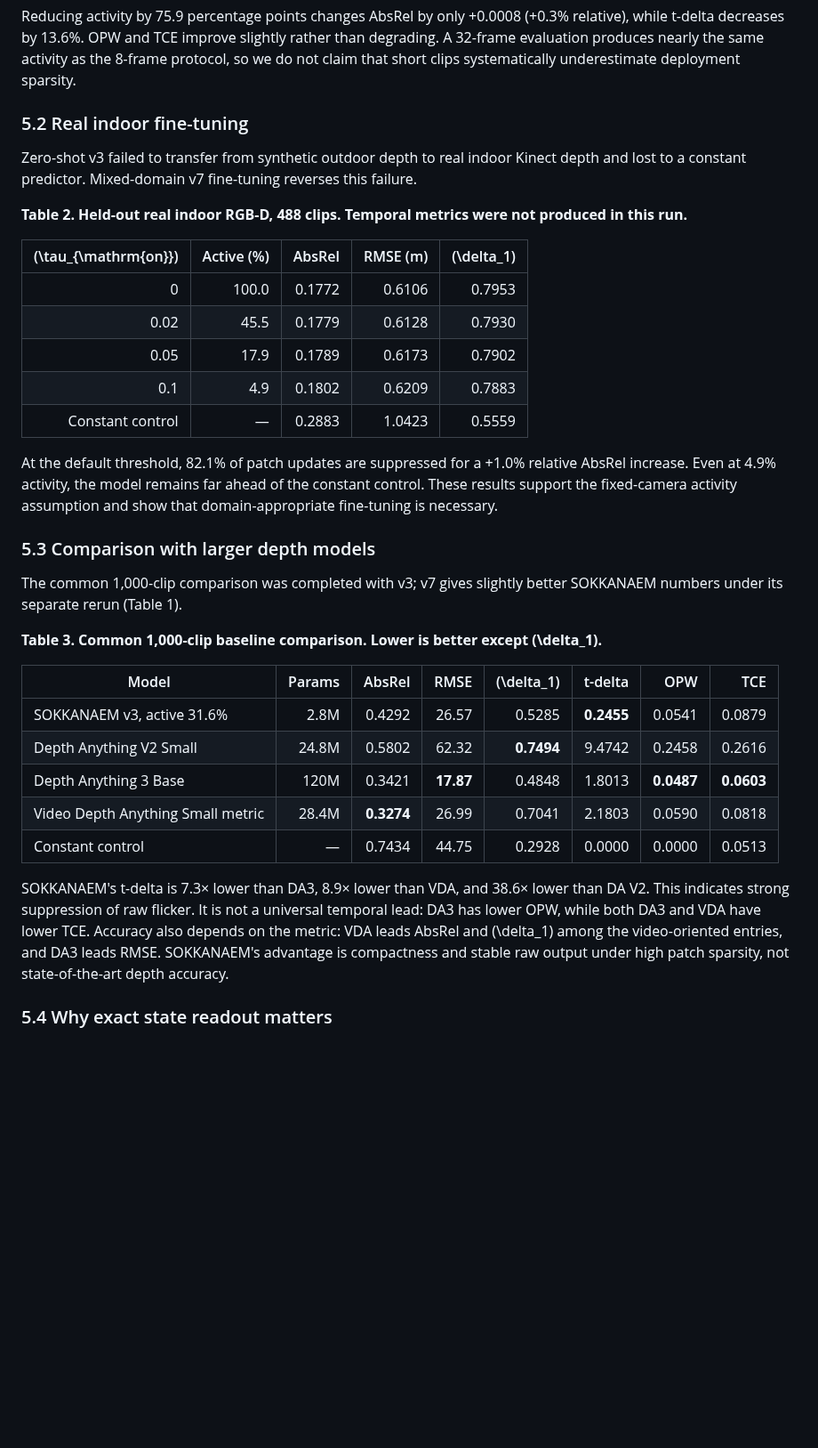
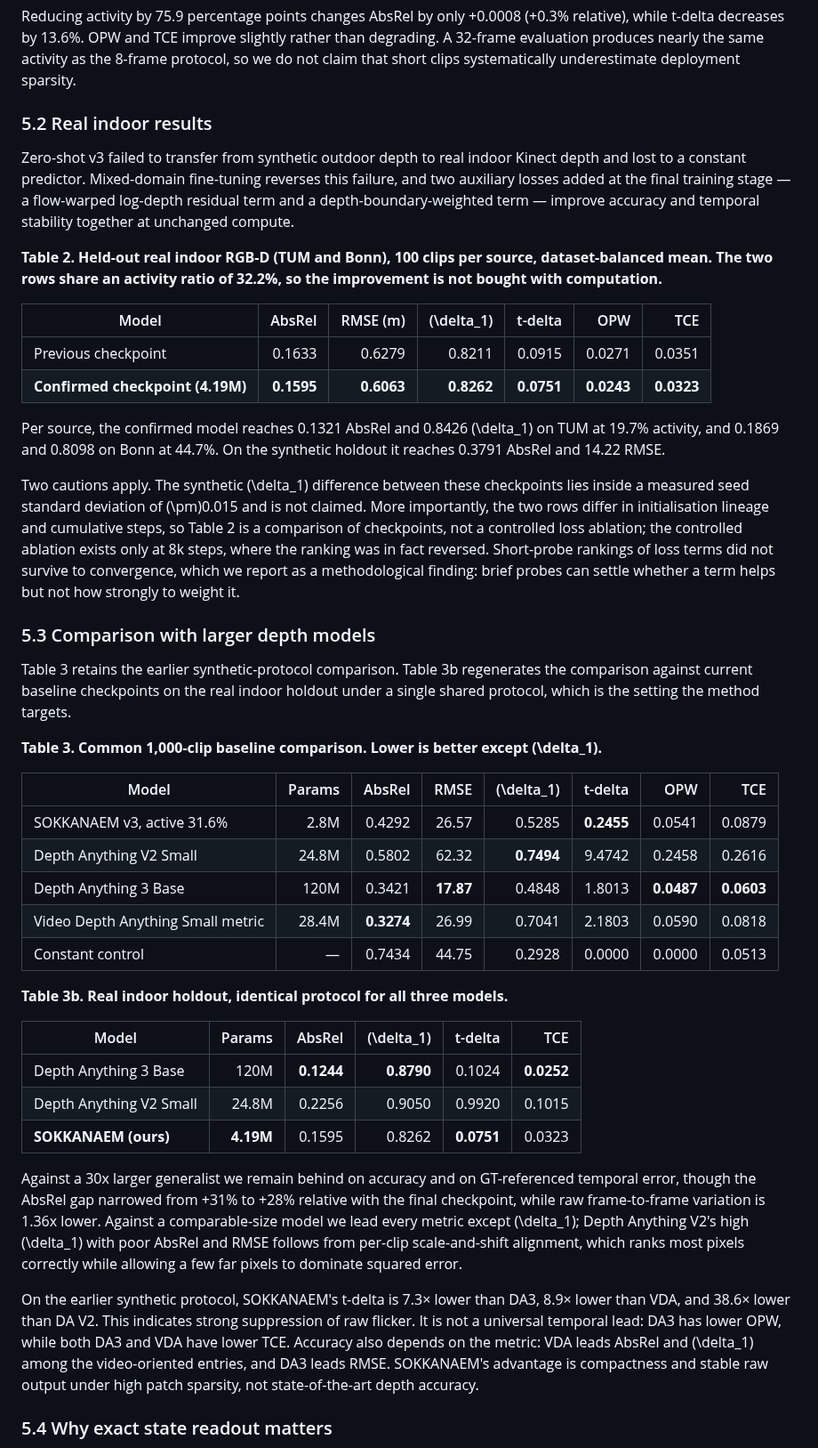
Before and after one commit to qqaazz0222/SOKKANAEM, a Markdown page: paper/draft.md, the part around one of its changes. Shown at 89% size. Drawn GitHub-style; blank space fills up the shorter version.

Commit message:
docs: bring the paper's results onto the confirmed checkpoint
Sections 5.2 and 5.3 were still reporting v3/v7 numbers and a tau sweep whose
temporal metrics that run never produced. Replaces 5.2 with the confirmed
checkpoint against its predecessor at equal activity, and adds Table 3b: the
real-indoor comparison against current baseline checkpoints under one shared
protocol, which is the setting the method actually targets.

Keeps both cautions attached to the numbers rather than in a footnote: the
synthetic delta-1 difference sits inside the measured seed sigma, and the two
checkpoints differ in initialisation lineage, so 5.2 compares checkpoints and
not loss terms. The 8k-step ranking that reversed by convergence is stated as
a methodological finding rather than dropped.

```diff
--- a/paper/draft.md
+++ b/paper/draft.md
@@ -176,25 +176,24 @@ Table 1 reports the latest v7 checkpoint on the 1,000-clip synthetic holdout.
 
 Reducing activity by 75.9 percentage points changes AbsRel by only +0.0008 (+0.3% relative), while t-delta decreases by 13.6%. OPW and TCE improve slightly rather than degrading. A 32-frame evaluation produces nearly the same activity as the 8-frame protocol, so we do not claim that short clips systematically underestimate deployment sparsity.
 
-### 5.2 Real indoor fine-tuning
+### 5.2 Real indoor results
 
-Zero-shot v3 failed to transfer from synthetic outdoor depth to real indoor Kinect depth and lost to a constant predictor. Mixed-domain v7 fine-tuning reverses this failure.
+Zero-shot v3 failed to transfer from synthetic outdoor depth to real indoor Kinect depth and lost to a constant predictor. Mixed-domain fine-tuning reverses this failure, and two auxiliary losses added at the final training stage — a flow-warped log-depth residual term and a depth-boundary-weighted term — improve accuracy and temporal stability together at unchanged compute.
 
-**Table 2. Held-out real indoor RGB-D, 488 clips. Temporal metrics were not produced in this run.**
+**Table 2. Held-out real indoor RGB-D (TUM and Bonn), 100 clips per source, dataset-balanced mean. The two rows share an activity ratio of 32.2%, so the improvement is not bought with computation.**
 
-| \(\tau_{\mathrm{on}}\) | Active (%) | AbsRel | RMSE (m) | \(\delta_1\) |
-|---:|---:|---:|---:|---:|
-| 0 | 100.0 | 0.1772 | 0.6106 | 0.7953 |
-| 0.02 | 45.5 | 0.1779 | 0.6128 | 0.7930 |
-| 0.05 | 17.9 | 0.1789 | 0.6173 | 0.7902 |
-| 0.1 | 4.9 | 0.1802 | 0.6209 | 0.7883 |
-| Constant control | — | 0.2883 | 1.0423 | 0.5559 |
+| Model | AbsRel | RMSE (m) | \(\delta_1\) | t-delta | OPW | TCE |
+|---|---:|---:|---:|---:|---:|---:|
+| Previous checkpoint | 0.1633 | 0.6279 | 0.8211 | 0.0915 | 0.0271 | 0.0351 |
+| **Confirmed checkpoint (4.19M)** | **0.1595** | **0.6063** | **0.8262** | **0.0751** | **0.0243** | **0.0323** |
 
-At the default threshold, 82.1% of patch updates are suppressed for a +1.0% relative AbsRel increase. Even at 4.9% activity, the model remains far ahead of the constant control. These results support the fixed-camera activity assumption and show that domain-appropriate fine-tuning is necessary.
+Per source, the confirmed model reaches 0.1321 AbsRel and 0.8426 \(\delta_1\) on TUM at 19.7% activity, and 0.1869 and 0.8098 on Bonn at 44.7%. On the synthetic holdout it reaches 0.3791 AbsRel and 14.22 RMSE.
+
+Two cautions apply. The synthetic \(\delta_1\) difference between these checkpoints lies inside a measured seed standard deviation of \(\pm\)0.015 and is not claimed. More importantly, the two rows differ in initialisation lineage and cumulative steps, so Table 2 is a comparison of checkpoints, not a controlled loss ablation; the controlled ablation exists only at 8k steps, where the ranking was in fact reversed. Short-probe rankings of loss terms did not survive to convergence, which we report as a methodological finding: brief probes can settle whether a term helps but not how strongly to weight it.
 
 ### 5.3 Comparison with larger depth models
 
-The common 1,000-clip comparison was completed with v3; v7 gives slightly better SOKKANAEM numbers under its separate rerun (Table 1).
+Table 3 retains the earlier synthetic-protocol comparison. Table 3b regenerates the comparison against current baseline checkpoints on the real indoor holdout under a single shared protocol, which is the setting the method targets.
 
 **Table 3. Common 1,000-clip baseline comparison. Lower is better except \(\delta_1\).**
 
@@ -206,7 +205,17 @@ The common 1,000-clip comparison was completed with v3; v7 gives slightly better
 | Video Depth Anything Small metric | 28.4M | **0.3274** | 26.99 | 0.7041 | 2.1803 | 0.0590 | 0.0818 |
 | Constant control | — | 0.7434 | 44.75 | 0.2928 | 0.0000 | 0.0000 | 0.0513 |
 
-SOKKANAEM's t-delta is 7.3× lower than DA3, 8.9× lower than VDA, and 38.6× lower than DA V2. This indicates strong suppression of raw flicker. It is not a universal temporal lead: DA3 has lower OPW, while both DA3 and VDA have lower TCE. Accuracy also depends on the metric: VDA leads AbsRel and \(\delta_1\) among the video-oriented entries, and DA3 leads RMSE. SOKKANAEM's advantage is compactness and stable raw output under high patch sparsity, not state-of-the-art depth accuracy.
+**Table 3b. Real indoor holdout, identical protocol for all three models.**
+
+| Model | Params | AbsRel | \(\delta_1\) | t-delta | TCE |
+|---|---:|---:|---:|---:|---:|
+| Depth Anything 3 Base | 120M | **0.1244** | **0.8790** | 0.1024 | **0.0252** |
+| Depth Anything V2 Small | 24.8M | 0.2256 | 0.9050 | 0.9920 | 0.1015 |
+| **SOKKANAEM (ours)** | **4.19M** | 0.1595 | 0.8262 | **0.0751** | 0.0323 |
+
+Against a 30x larger generalist we remain behind on accuracy and on GT-referenced temporal error, though the AbsRel gap narrowed from +31% to +28% relative with the final checkpoint, while raw frame-to-frame variation is 1.36x lower. Against a comparable-size model we lead every metric except \(\delta_1\); Depth Anything V2's high \(\delta_1\) with poor AbsRel and RMSE follows from per-clip scale-and-shift alignment, which ranks most pixels correctly while allowing a few far pixels to dominate squared error.
+
+On the earlier synthetic protocol, SOKKANAEM's t-delta is 7.3× lower than DA3, 8.9× lower than VDA, and 38.6× lower than DA V2. This indicates strong suppression of raw flicker. It is not a universal temporal lead: DA3 has lower OPW, while both DA3 and VDA have lower TCE. Accuracy also depends on the metric: VDA leads AbsRel and \(\delta_1\) among the video-oriented entries, and DA3 leads RMSE. SOKKANAEM's advantage is compactness and stable raw output under high patch sparsity, not state-of-the-art depth accuracy.
 
 ### 5.4 Why exact state readout matters
 
```
Also changed, not shown: other parts of paper/draft.md (+1 -1 lines).
